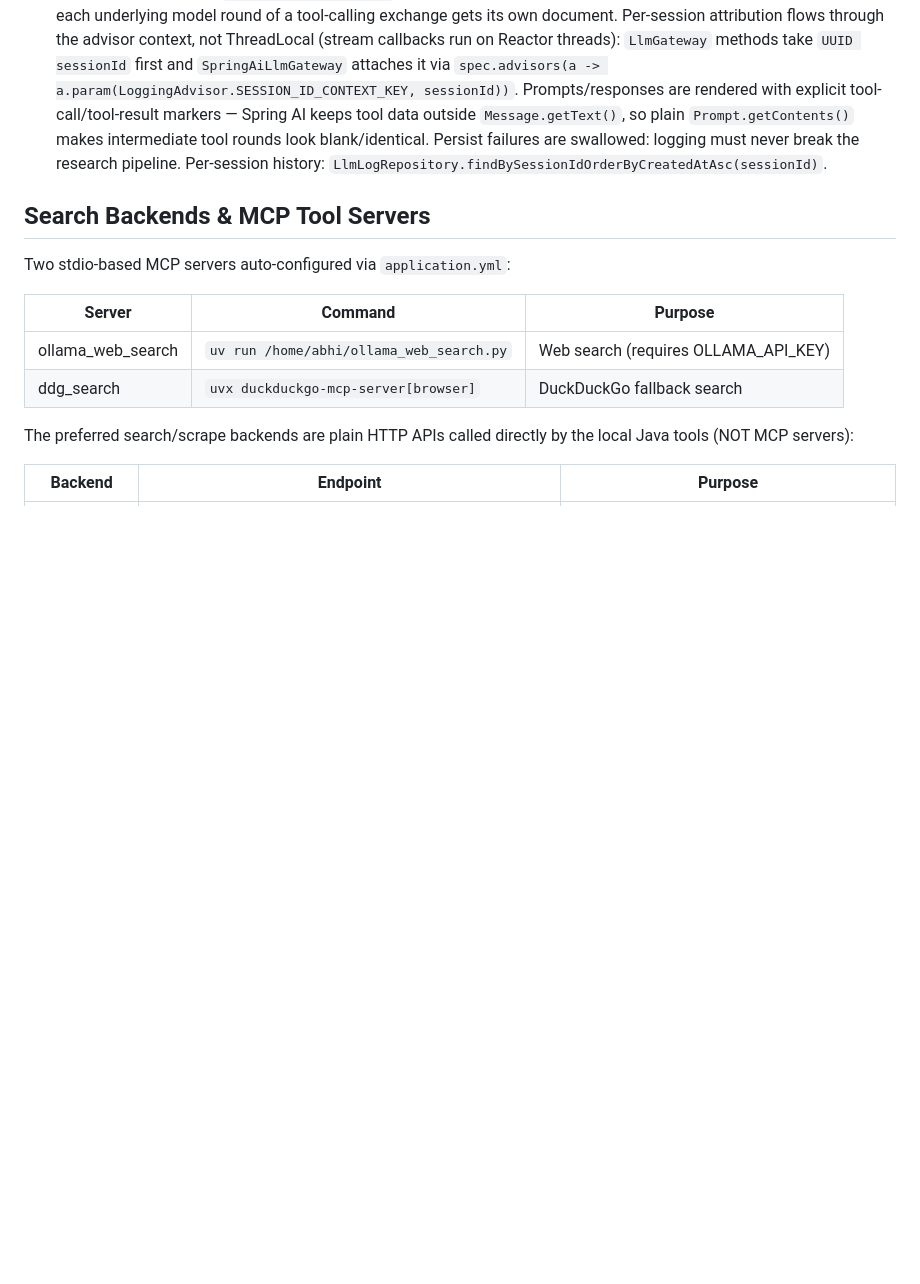
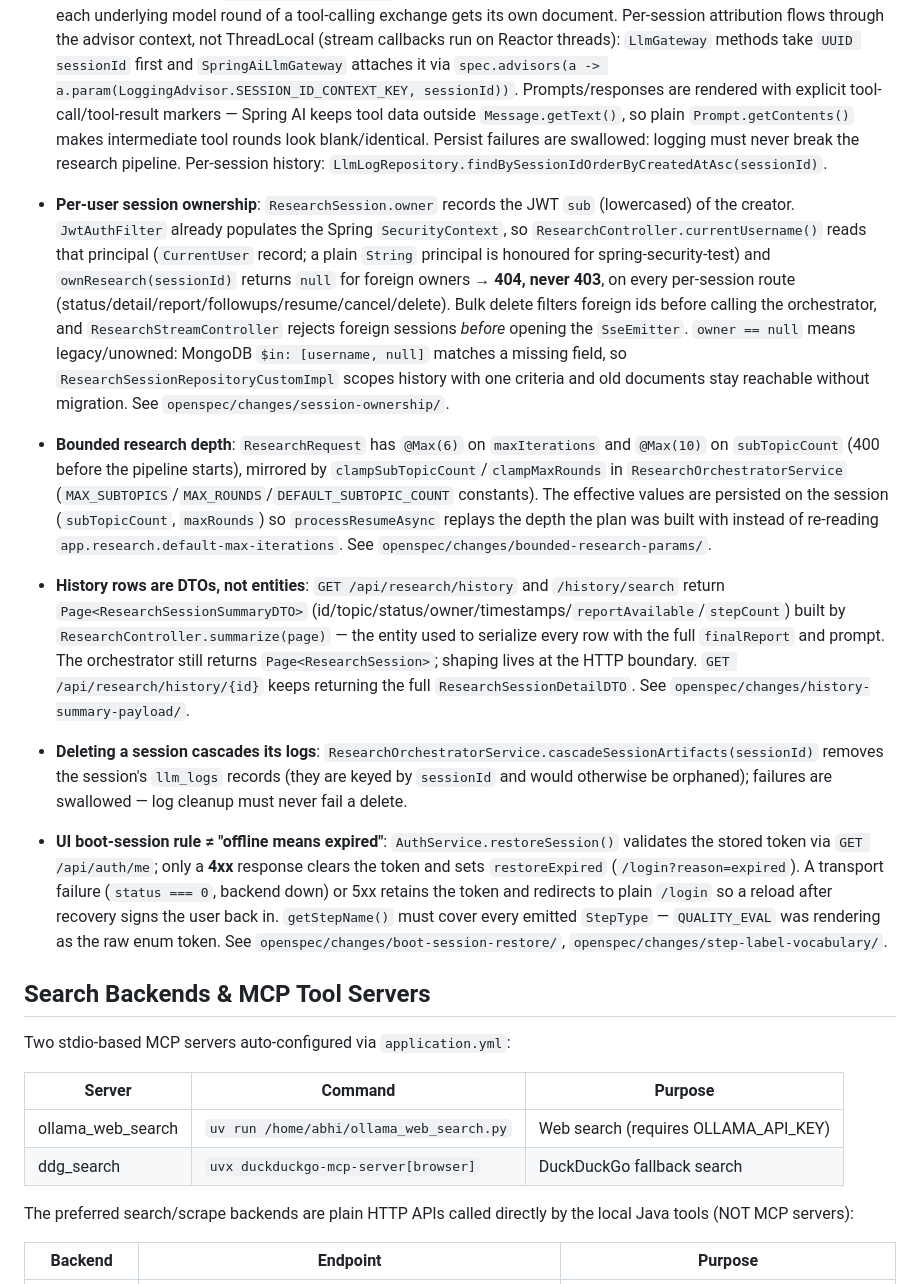
Before and after one commit to abhi-singh7/spring-ai-research-agent, a Markdown page: AGENTS.md, the part around the change. GitHub-like rendering; blank space fills up the shorter version.

Commit message:
Document the new ownership/depth/payload gotchas in AGENTS.md

```diff
--- a/AGENTS.md
+++ b/AGENTS.md
@@ -58,6 +58,12 @@ npm start                     # proxy.conf.json forwards /api → localhost:8080
 - **Web content cache**: URL → scraped-text cache in `web_page_cache` (TTL ~1 week on `fetchedAt`, unique key = normalized URL). `WebContentCacheService` is the single seam: `UrlReaderTool` checks it before Jsoup/Firecrawl and stores non-empty results; `WebSearchTool.formatHits` inlines cached content under matching hits (4 000 chars/hit, 16 000 total caps). Config: `app.cache.enabled`, `app.cache.ttl`. All cache failures are swallowed — the cache must never break research. See `openspec/changes/web-content-cache/`.
 - **LLM call logging (LoggingAdvisor)**: every LLM request/response pair is persisted to the `llm_logs` Mongo collection by `LoggingAdvisor`, which implements BOTH `CallAdvisor` and `StreamAdvisor` — Spring AI 2.0 routes `.call()` and `.stream()` through separate advisor chains, and the auto-configured `ChatClient.Builder` does NOT auto-pick-up Advisor beans (explicit `.defaultAdvisors(...)` in ChatClientConfig). Order 0 places it INSIDE ToolCallingAdvisor, so each underlying model round of a tool-calling exchange gets its own document. Per-session attribution flows through the advisor context, not ThreadLocal (stream callbacks run on Reactor threads): `LlmGateway` methods take `UUID sessionId` first and `SpringAiLlmGateway` attaches it via `spec.advisors(a -> a.param(LoggingAdvisor.SESSION_ID_CONTEXT_KEY, sessionId))`. Prompts/responses are rendered with explicit tool-call/tool-result markers — Spring AI keeps tool data outside `Message.getText()`, so plain `Prompt.getContents()` makes intermediate tool rounds look blank/identical. Persist failures are swallowed: logging must never break the research pipeline. Per-session history: `LlmLogRepository.findBySessionIdOrderByCreatedAtAsc(sessionId)`.
 
+- **Per-user session ownership**: `ResearchSession.owner` records the JWT `sub` (lowercased) of the creator. `JwtAuthFilter` already populates the Spring `SecurityContext`, so `ResearchController.currentUsername()` reads that principal (`CurrentUser` record; a plain `String` principal is honoured for spring-security-test) and `ownResearch(sessionId)` returns `null` for foreign owners → **404, never 403**, on every per-session route (status/detail/report/followups/resume/cancel/delete). Bulk delete filters foreign ids before calling the orchestrator, and `ResearchStreamController` rejects foreign sessions *before* opening the `SseEmitter`. `owner == null` means legacy/unowned: MongoDB `$in: [username, null]` matches a missing field, so `ResearchSessionRepositoryCustomImpl` scopes history with one criteria and old documents stay reachable without migration. See `openspec/changes/session-ownership/`.
+- **Bounded research depth**: `ResearchRequest` has `@Max(6)` on `maxIterations` and `@Max(10)` on `subTopicCount` (400 before the pipeline starts), mirrored by `clampSubTopicCount`/`clampMaxRounds` in `ResearchOrchestratorService` (`MAX_SUBTOPICS`/`MAX_ROUNDS`/`DEFAULT_SUBTOPIC_COUNT` constants). The effective values are persisted on the session (`subTopicCount`, `maxRounds`) so `processResumeAsync` replays the depth the plan was built with instead of re-reading `app.research.default-max-iterations`. See `openspec/changes/bounded-research-params/`.
+- **History rows are DTOs, not entities**: `GET /api/research/history` and `/history/search` return `Page<ResearchSessionSummaryDTO>` (id/topic/status/owner/timestamps/`reportAvailable`/`stepCount`) built by `ResearchController.summarize(page)` — the entity used to serialize every row with the full `finalReport` and prompt. The orchestrator still returns `Page<ResearchSession>`; shaping lives at the HTTP boundary. `GET /api/research/history/{id}` keeps returning the full `ResearchSessionDetailDTO`. See `openspec/changes/history-summary-payload/`.
+- **Deleting a session cascades its logs**: `ResearchOrchestratorService.cascadeSessionArtifacts(sessionId)` removes the session's `llm_logs` records (they are keyed by `sessionId` and would otherwise be orphaned); failures are swallowed — log cleanup must never fail a delete.
+- **UI boot-session rule ≠ "offline means expired"**: `AuthService.restoreSession()` validates the stored token via `GET /api/auth/me`; only a **4xx** response clears the token and sets `restoreExpired` (`/login?reason=expired`). A transport failure (`status === 0`, backend down) or 5xx retains the token and redirects to plain `/login` so a reload after recovery signs the user back in. `getStepName()` must cover every emitted `StepType` — `QUALITY_EVAL` was rendering as the raw enum token. See `openspec/changes/boot-session-restore/`, `openspec/changes/step-label-vocabulary/`.
+
 ## Search Backends & MCP Tool Servers
 
 Two stdio-based MCP servers auto-configured via `application.yml`:
```
